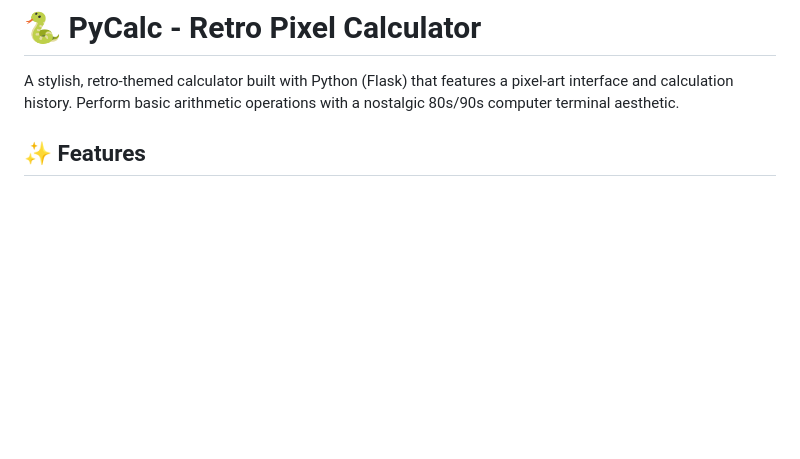
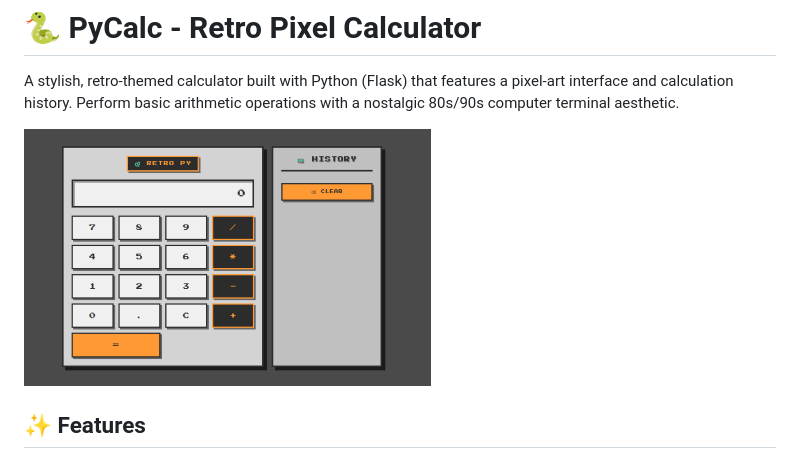
Before and after one commit to AndrianBarbulat/PyWebCalcPixel, a Markdown page: README.md, the part around the change. Rendered like a GitHub page; pictures changed too: assets/screenshot.png (added); blank space fills up the shorter version.

Commit message:
Add screenshot, update README, and finalize project assets

```diff
--- a/README.md
+++ b/README.md
@@ -1,6 +1,8 @@
 # 🐍 PyCalc - Retro Pixel Calculator
 
 A stylish, retro-themed calculator built with Python (Flask) that features a pixel-art interface and calculation history. Perform basic arithmetic operations with a nostalgic 80s/90s computer terminal aesthetic.
+
+![Screenshot of Calculator](assets/screenshot.png)
 
 ## ✨ Features
 
```
